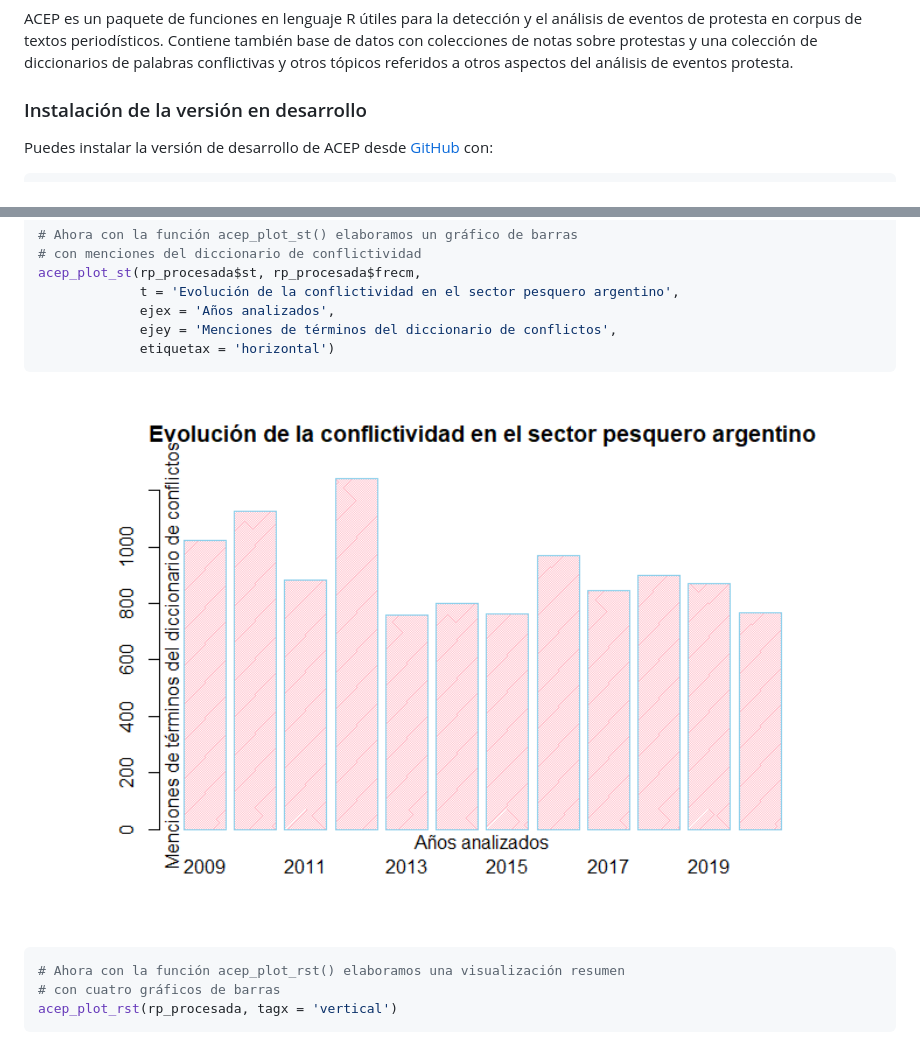
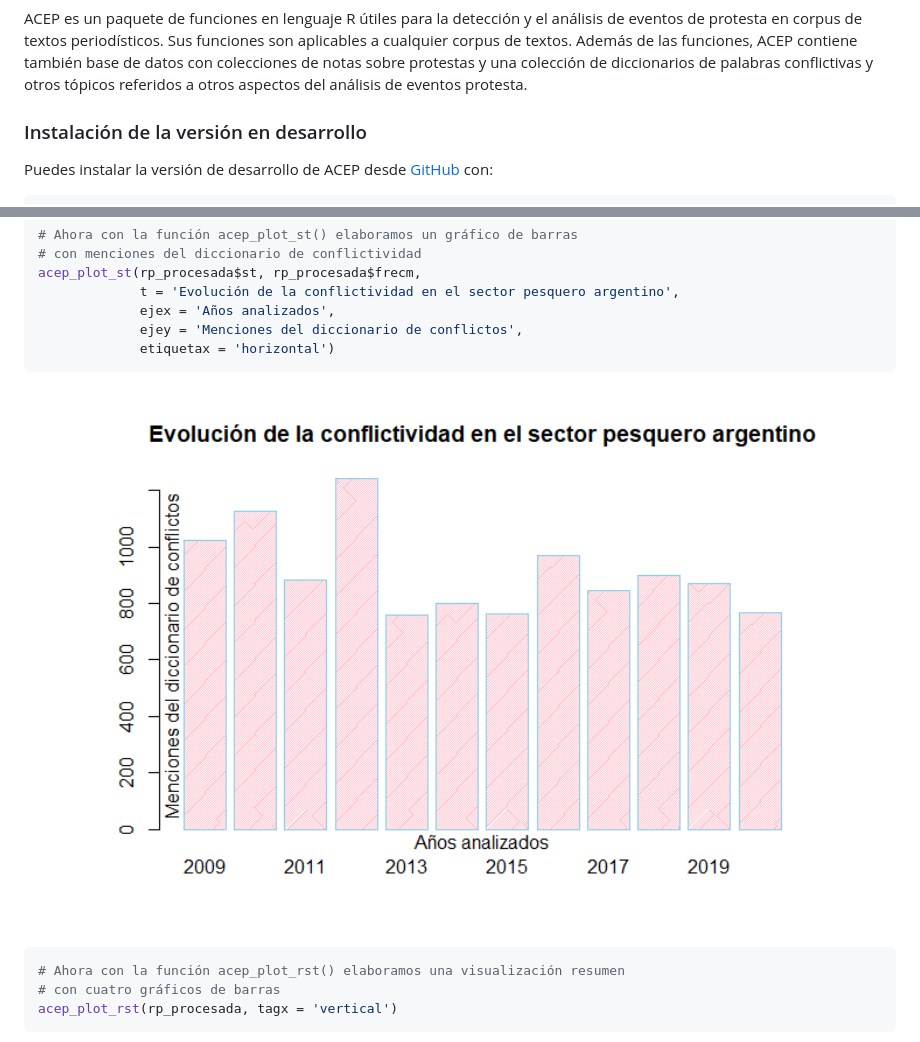
Before and after one commit to agusnieto77/ACEP, a Markdown page: README.md, 2 parts joined by grey strips. GitHub-like rendering; pictures changed too: man/figures/README-ejemplo3-1.png.

Commit message:
Actualización

````diff
--- a/README.md
+++ b/README.md
@@ -27,9 +27,11 @@ MIT](https://img.shields.io/badge/license-MIT-blue.svg)](https://cran.r-project.
 
 ACEP es un paquete de funciones en lenguaje R útiles para la detección y
 el análisis de eventos de protesta en corpus de textos periodísticos.
-Contiene también base de datos con colecciones de notas sobre protestas
-y una colección de diccionarios de palabras conflictivas y otros tópicos
-referidos a otros aspectos del análisis de eventos protesta.
+Sus funciones son aplicables a cualquier corpus de textos. Además de las
+funciones, ACEP contiene también base de datos con colecciones de notas
+sobre protestas y una colección de diccionarios de palabras conflictivas
+y otros tópicos referidos a otros aspectos del análisis de eventos
+protesta.
 
 ### Instalación de la versión en desarrollo
 
@@ -372,7 +374,7 @@ rp_procesada |> head()
 acep_plot_st(rp_procesada$st, rp_procesada$frecm,
              t = 'Evolución de la conflictividad en el sector pesquero argentino',
              ejex = 'Años analizados',
-             ejey = 'Menciones de términos del diccionario de conflictos',
+             ejey = 'Menciones del diccionario de conflictos',
              etiquetax = 'horizontal')
 ```
 
````
Also changed, not shown: 1 other file.
